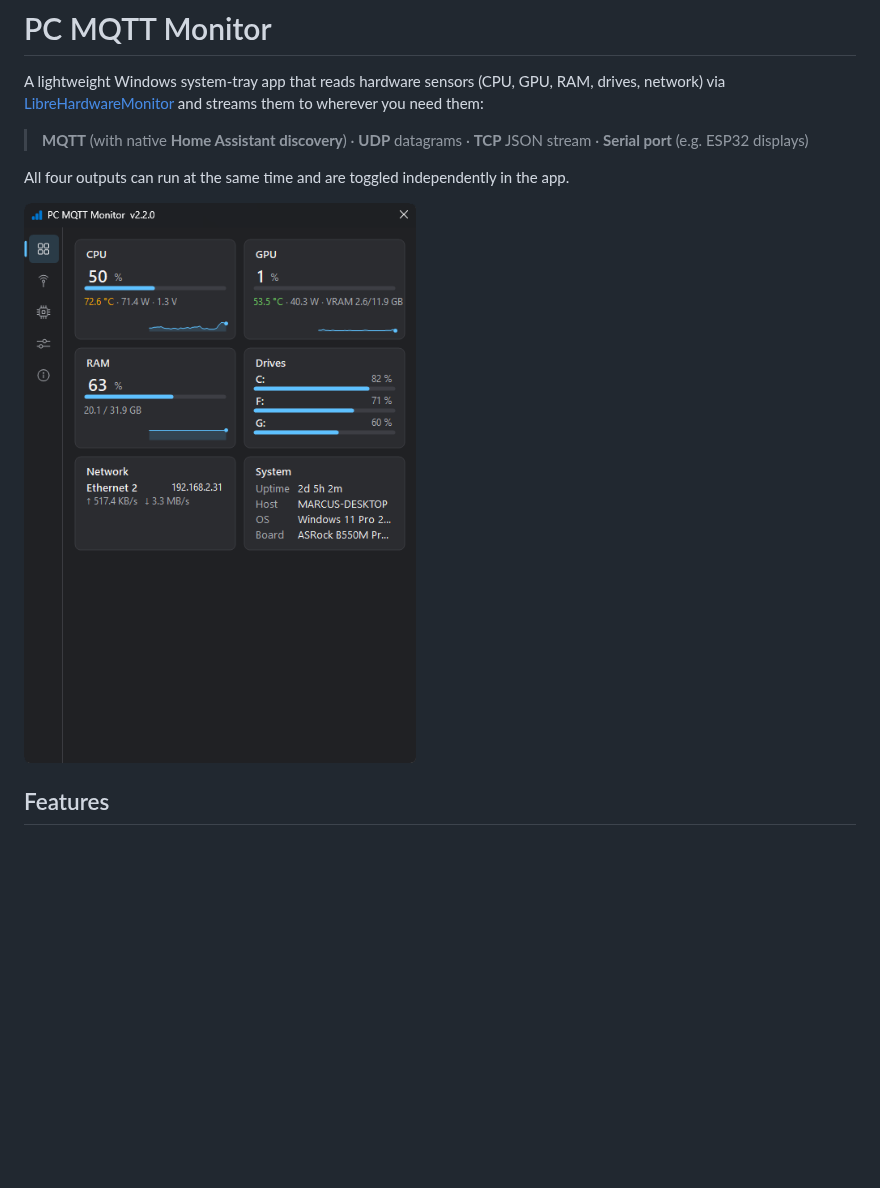
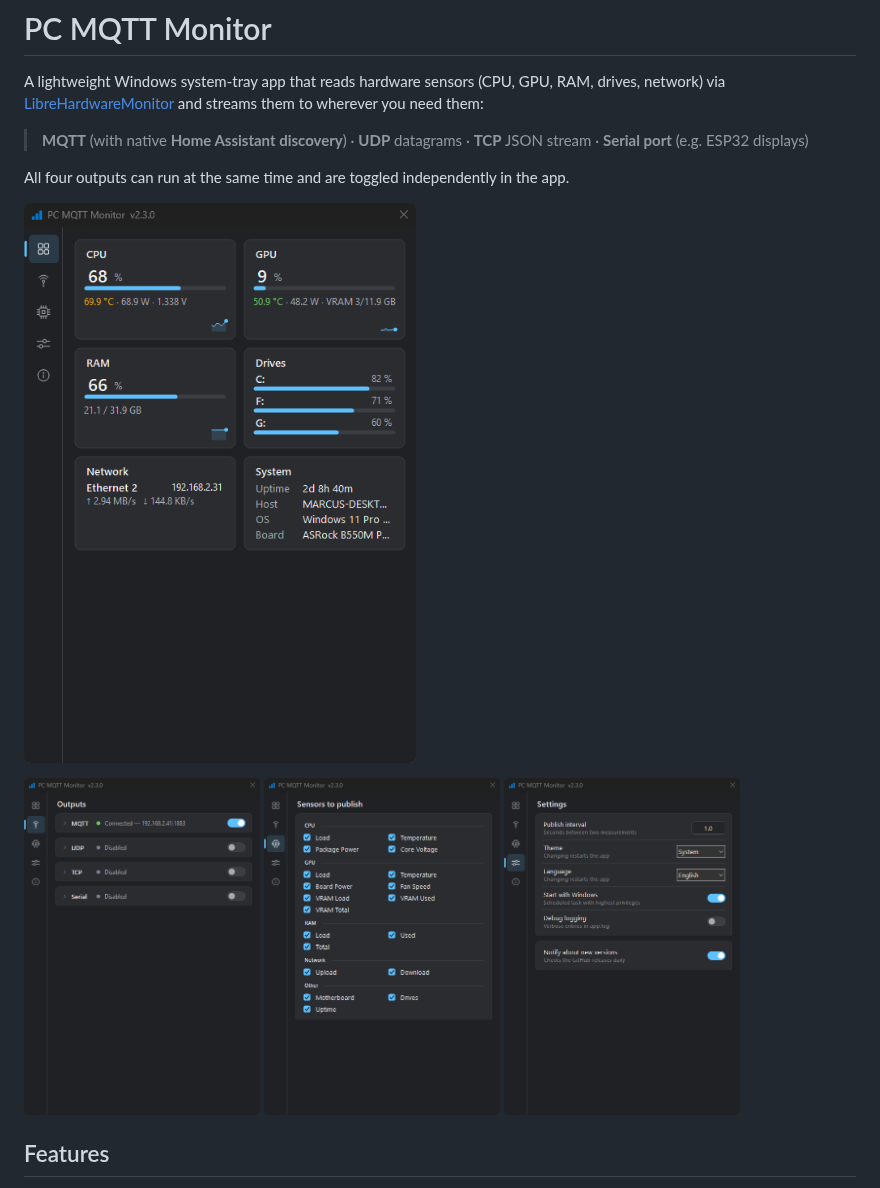
Before and after one commit to mvoss96/PcMqttMonitor, a Markdown page: README.md, the part around the change. Drawn GitHub-style; pictures changed too: docs/dashboard.png, docs/outputs.png (added), docs/sensors.png (added); blank space fills up the shorter version.

Commit message:
docs: v2.3.0 screenshot set — dashboard plus outputs/sensors/settings gallery

```diff
--- a/README.md
+++ b/README.md
@@ -8,6 +8,11 @@ All four outputs can run at the same time and are toggled independently in the a
 
 <p>
   <img src="docs/dashboard.png" width="484" alt="Dashboard">
+</p>
+<p>
+  <img src="docs/outputs.png" width="236" alt="Outputs">
+  <img src="docs/sensors.png" width="236" alt="Sensors">
+  <img src="docs/settings.png" width="236" alt="Settings">
 </p>
 
 ## Features
```
